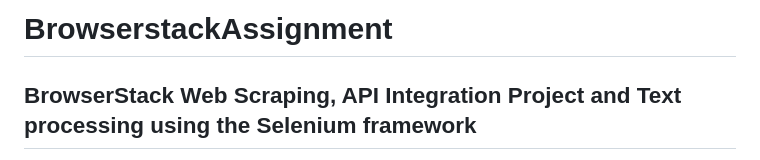
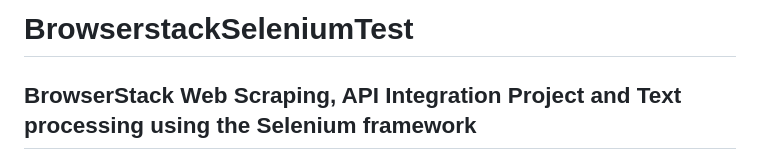
Before and after one commit to ch-Hemanjali/BrowserstackAssignment, a Markdown page: README.md, the part around the change. GitHub-like rendering.

```diff
--- a/README.md
+++ b/README.md
@@ -1,4 +1,4 @@
-# BrowserstackAssignment
+# BrowserstackSeleniumTest
 
 
 ## BrowserStack Web Scraping, API Integration Project and Text processing using the Selenium framework
```
